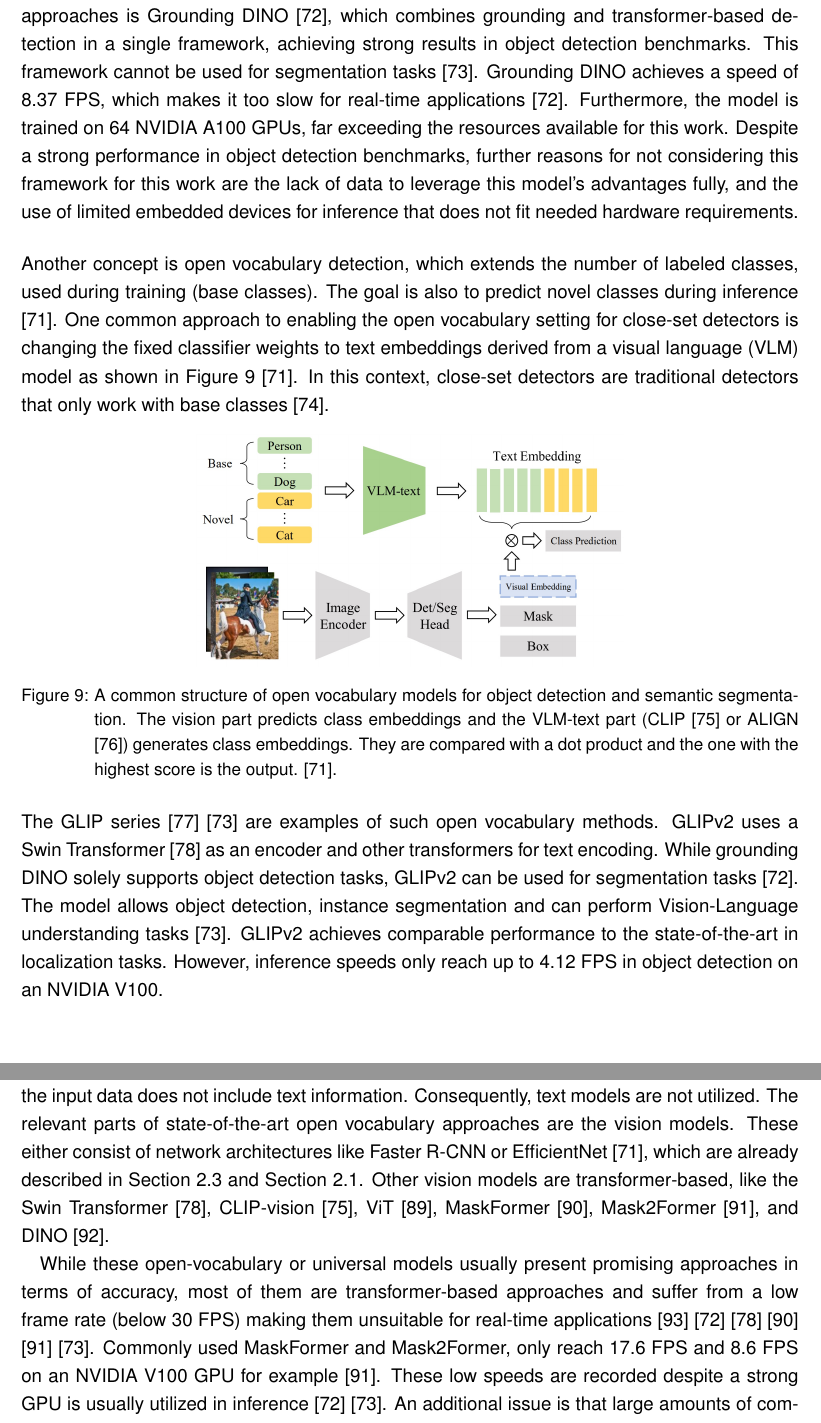
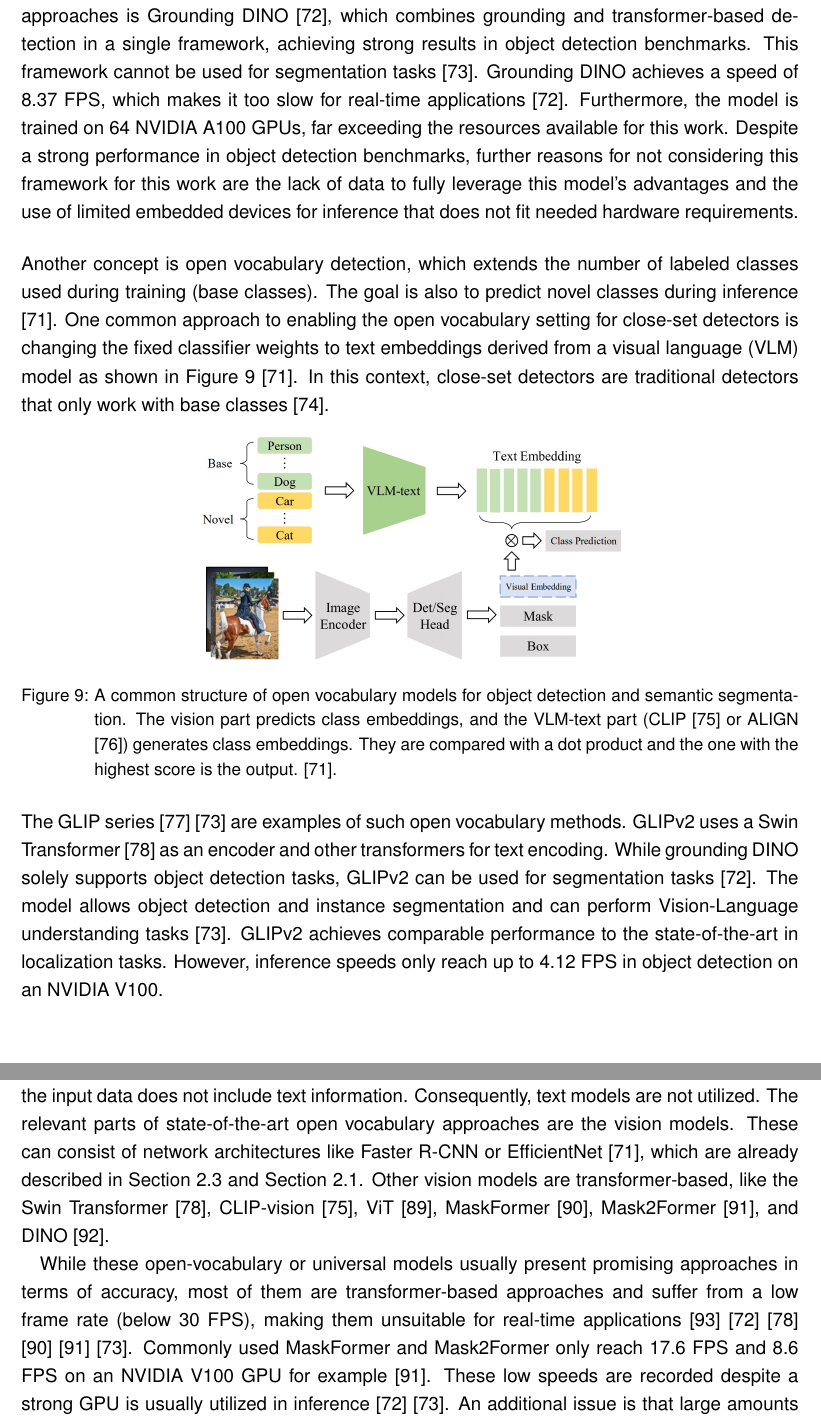
Before and after one commit to SebiGoebel/Rail-Track-Prediction, a LaTeX thesis (Thesis.tex, which reads state_of_the_art/transformerBasedApproaches.tex): two parts of pages 22 and 23 of 127, joined at a grey line, cut so that both start at the same text. Compiled offline with pdfLaTeX; an older LaTeX class or package is replaced by its successor.

Commit message:
2.5 transformer-based approaches überarbeitet

```diff
--- a/state_of_the_art/transformerBasedApproaches.tex
+++ b/state_of_the_art/transformerBasedApproaches.tex
@@ -6,13 +6,13 @@ Visual grounding tasks, for example, input text descriptions and try to localize
 Visual grounding can deal with semantic segmentation or bounding boxes.
 One of the most promising approaches is Grounding DINO \cite{groundingdino2024}, which combines grounding and transformer-based detection in a single framework, achieving strong results in object detection benchmarks.
 This framework cannot be used for segmentation tasks \cite{glipv22022}.
-Grounding DINO achieves a speed of 8.37 FPS, which makes it too slow for real-time applications \cite{groundingdino2024}.
+Grounding DINO achieves a speed of 8.37 \ac{FPS}, which makes it too slow for real-time applications \cite{groundingdino2024}.
 Furthermore, the model is trained on 64 NVIDIA A100 GPUs, far exceeding the resources available for this work.
-Despite a strong performance in object detection benchmarks, further reasons for not considering this framework for this work are the lack of data to leverage this model's advantages fully, and the use of limited embedded devices for inference that does not fit needed hardware requirements.
+Despite a strong performance in object detection benchmarks, further reasons for not considering this framework for this work are the lack of data to fully leverage this model's advantages and the use of limited embedded devices for inference that does not fit needed hardware requirements.
 
 \vspace{0.5cm}
 
-\noindent Another concept is open vocabulary detection, which extends the number of labeled classes, used during training (base classes).
+\noindent Another concept is open vocabulary detection, which extends the number of labeled classes used during training (base classes).
 The goal is also to predict novel classes during inference \cite{openvocabularysurvey2024}.
 One common approach to enabling the open vocabulary setting for close-set detectors is changing the fixed classifier weights to text embeddings derived from a visual language (VLM) model as shown in \autoref{fig:openvocabulary} \cite{openvocabularysurvey2024}.
 In this context, close-set detectors are traditional detectors that only work with base classes \cite{anonymous2024openvocabulary}.
@@ -20,16 +20,16 @@ In this context, close-set detectors are traditional detectors that only work wi
 \begin{figure}[H]
     \centering
     \includegraphics[width=0.55\linewidth]{PICs/tansformerSOTA/openvocabulary.jpg}
-    \caption{A common structure of open vocabulary models for object detection and semantic segmentation. The vision part predicts class embeddings and the VLM-text part (CLIP \cite{CLIP2021} or ALIGN \cite{ALIGN2021}) generates class embeddings. They are compared with a dot product and the one with the highest score is the output. \cite{openvocabularysurvey2024}.}
+    \caption{A common structure of open vocabulary models for object detection and semantic segmentation. The vision part predicts class embeddings, and the VLM-text part (CLIP \cite{CLIP2021} or ALIGN \cite{ALIGN2021}) generates class embeddings. They are compared with a dot product and the one with the highest score is the output. \cite{openvocabularysurvey2024}.}
     \label{fig:openvocabulary}
 \end{figure}
 
 \noindent The GLIP series \cite{GLIPv12022} \cite{glipv22022} are examples of such open vocabulary methods.
 GLIPv2 uses a Swin Transformer \cite{swinTransformer2021} as an encoder and other transformers for text encoding.
 While grounding DINO solely supports object detection tasks, GLIPv2 can be used for segmentation tasks \cite{groundingdino2024}.
-The model allows object detection, instance segmentation and can perform Vision-Language understanding tasks \cite{glipv22022}.
+The model allows object detection and instance segmentation and can perform Vision-Language understanding tasks \cite{glipv22022}.
 GLIPv2 achieves comparable performance to the state-of-the-art in localization tasks.
-However, inference speeds only reach up to 4.12 FPS in object detection on an NVIDIA V100.
+However, inference speeds only reach up to 4.12 \ac{FPS} in object detection on an NVIDIA V100.
 
 \vspace{0.5cm}
 
@@ -53,11 +53,11 @@ The goal of this work is to develop a rail track prediction system that solely b
 Therefore, the input data does not include text information.
 Consequently, text models are not utilized.
 The relevant parts of state-of-the-art open vocabulary approaches are the vision models.
-These either consist of network architectures like Faster R-CNN or EfficientNet \cite{openvocabularysurvey2024}, which are already described in \autoref{sec:ObjectDetection} and \autoref{sec:networkArchitectures}.
+These can consist of network architectures like Faster R-CNN or EfficientNet \cite{openvocabularysurvey2024}, which are already described in \autoref{sec:ObjectDetection} and \autoref{sec:networkArchitectures}.
 Other vision models are transformer-based, like the Swin Transformer \cite{swinTransformer2021}, CLIP-vision \cite{CLIP2021}, ViT \cite{ViT2021}, MaskFormer \cite{MaskFormer2021}, Mask2Former \cite{mask2Former2022}, and DINO \cite{DINO2022}.
 
-While these open-vocabulary or universal models usually present promising approaches in terms of accuracy, most of them are transformer-based approaches and suffer from a low frame rate (below 30 FPS) making them unsuitable for real-time applications \cite{carion2020endtoendobjectdetectiontransformers} \cite{groundingdino2024} \cite{swinTransformer2021} \cite{MaskFormer2021} \cite{mask2Former2022}~\cite{glipv22022}.
-Commonly used MaskFormer and Mask2Former, only reach 17.6 FPS and 8.6 FPS on an NVIDIA V100 GPU for example~\cite{mask2Former2022}.
+While these open-vocabulary or universal models usually present promising approaches in terms of accuracy, most of them are transformer-based approaches and suffer from a low frame rate (below 30 \ac{FPS}), making them unsuitable for real-time applications \cite{carion2020endtoendobjectdetectiontransformers} \cite{groundingdino2024} \cite{swinTransformer2021} \cite{MaskFormer2021} \cite{mask2Former2022}~\cite{glipv22022}.
+Commonly used MaskFormer and Mask2Former only reach 17.6 \ac{FPS} and 8.6 \ac{FPS} on an NVIDIA V100 GPU for example~\cite{mask2Former2022}.
 These low speeds are recorded despite a strong GPU is usually utilized in inference \cite{groundingdino2024} \cite{glipv22022}.
 An additional issue is that large amounts of computing resources and data are often needed to train transformer-based models, which exceeds the resources of this work \cite{groundingdino2024} \cite{glipv22022} \cite{segmentAnything2023} \cite{segmentAnything22024}.
 Since the goal of this work is to be capable of real-time operation on limited embedded hardware, lightweight models are preferred.
```
